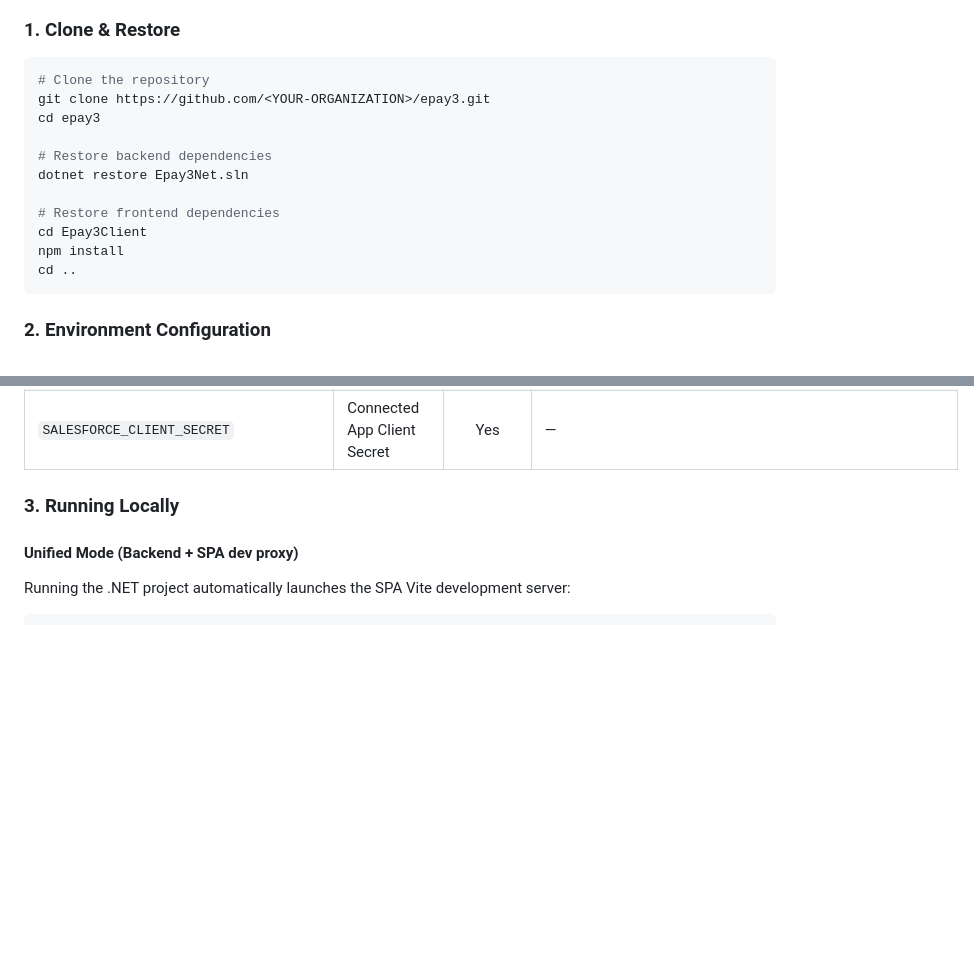
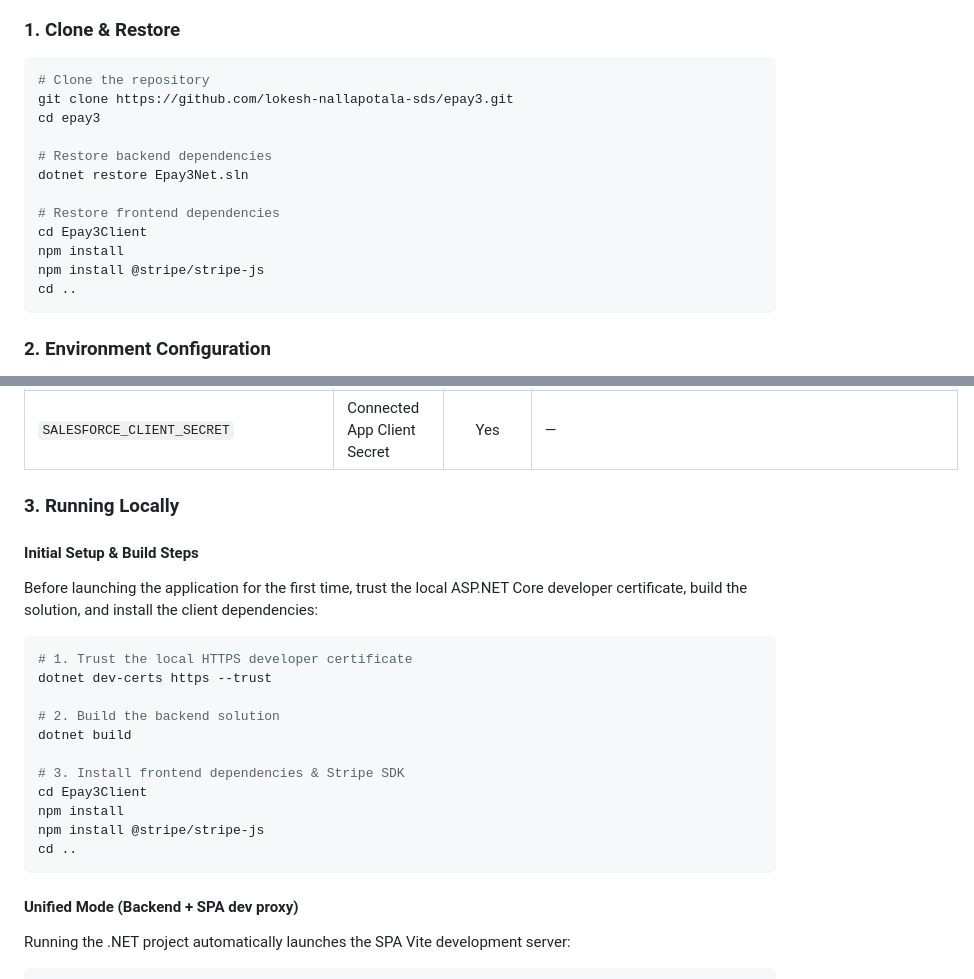
Before and after one commit to lokesh-nallapotala-sds/epay3, a Markdown page: README.md, 2 parts joined by grey strips. Rendered like a GitHub page; blank space fills up the shorter version.

Commit message:
docs: add certificate trust, build, and Stripe package install to local setup steps

````diff
--- a/README.md
+++ b/README.md
@@ -221,7 +221,7 @@ sequenceDiagram
 
 ```bash
 # Clone the repository
-git clone https://github.com/<YOUR-ORGANIZATION>/epay3.git
+git clone https://github.com/lokesh-nallapotala-sds/epay3.git
 cd epay3
 
 # Restore backend dependencies
@@ -230,6 +230,7 @@ dotnet restore Epay3Net.sln
 # Restore frontend dependencies
 cd Epay3Client
 npm install
+npm install @stripe/stripe-js
 cd ..
 ```
 
@@ -256,6 +257,24 @@ Create or update your local environment variables with the required values:
 | `SALESFORCE_CLIENT_SECRET` | Connected App Client Secret | Yes | — |
 
 ### 3. Running Locally
+
+#### Initial Setup & Build Steps
+
+Before launching the application for the first time, trust the local ASP.NET Core developer certificate, build the solution, and install the client dependencies:
+
+```powershell
+# 1. Trust the local HTTPS developer certificate
+dotnet dev-certs https --trust
+
+# 2. Build the backend solution
+dotnet build
+
+# 3. Install frontend dependencies & Stripe SDK
+cd Epay3Client
+npm install
+npm install @stripe/stripe-js
+cd ..
+```
 
 #### Unified Mode (Backend + SPA dev proxy)
 
````
